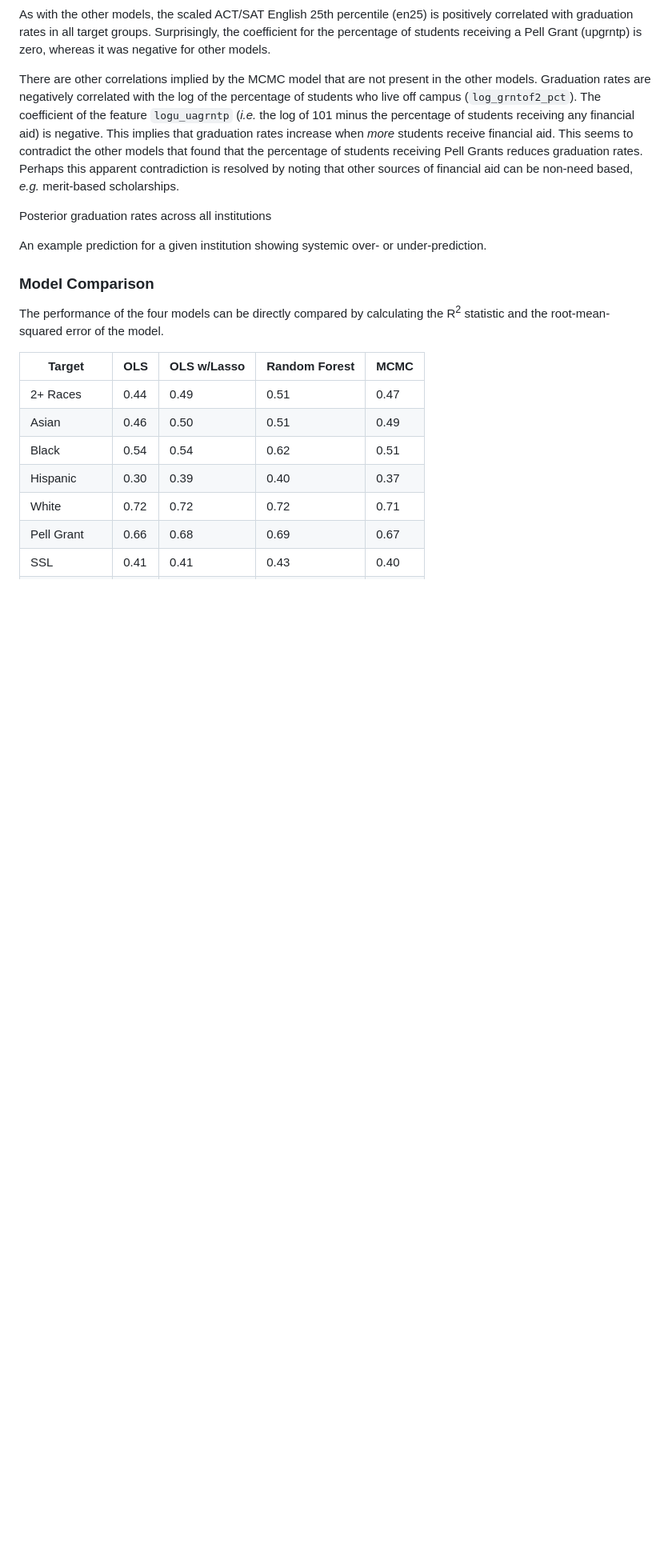
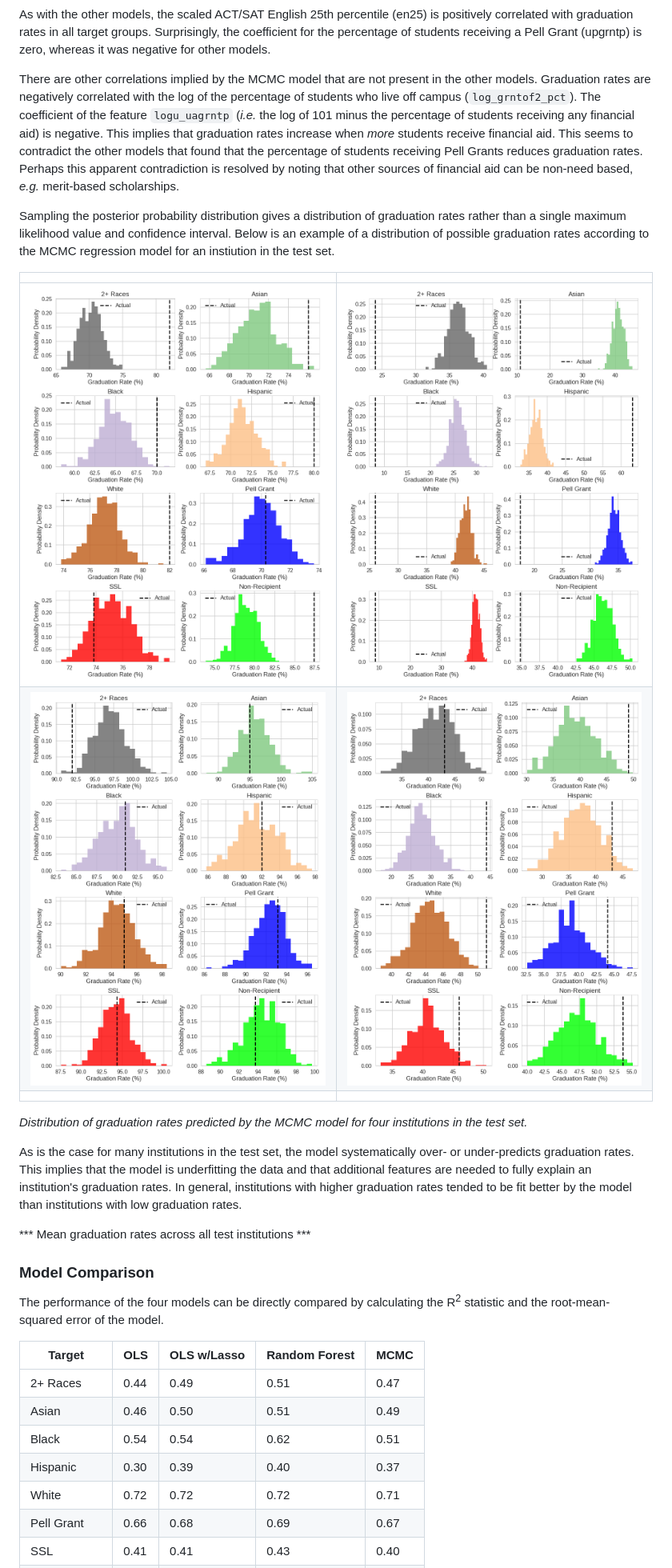
Before and after one commit to Fred-B-Berendse/grad-rate-predictions, a Markdown page: README.md, the part around the change. Shown: that part at 80% size. GitHub-like rendering; pictures changed too: img/mcmc-inst-gradrate-1.png (added), img/mcmc-inst-gradrate-2.png (added), img/mcmc-inst-gradrate-3.png (added); blank space fills up the shorter version.

Commit message:
added gradrate predictions for indiv institutions

```diff
--- a/README.md
+++ b/README.md
@@ -373,9 +373,18 @@ As with the other models, the scaled ACT/SAT English 25th percentile (en25) is p
 
 There are other correlations implied by the MCMC model that are not present in the other models. Graduation rates are negatively correlated with the log of the percentage of students who live off campus (`log_grntof2_pct`). The coefficient of the feature `logu_uagrntp` (*i.e.* the log of 101 minus the percentage of students receiving any financial aid) is negative. This implies that graduation rates increase when *more* students receive financial aid. This seems to contradict the other models that found that the percentage of students receiving Pell Grants reduces graduation rates. Perhaps this apparent contradiction is resolved by noting that other sources of financial aid can be non-need based, *e.g.* merit-based scholarships.
 
-Posterior graduation rates across all institutions
+Sampling the posterior probability distribution gives a distribution of graduation rates rather than a single maximum likelihood value and confidence interval. Below is an example of a distribution of possible graduation rates according to the MCMC regression model for an instiution in the test set.
 
-An example prediction for a given institution showing systemic over- or under-prediction.
+|  |  |
+|:-------------------------:|:-------------------------:|
+| ![img/mcmc-inst-gradrate-1.png](img/mcmc-inst-gradrate-1.png) |  ![img/mcmc-inst_gradrate-2.png](img/mcmc-inst-gradrate-2.png) |
+| ![img/mcmc-inst-gradrate-3.png](img/mcmc-inst-gradrate-3.png) |  ![img/mcmc-inst_gradrate-4.png](img/mcmc-inst-gradrate-4.png) |
+ |||
+*Distribution of graduation rates predicted by the MCMC model for four institutions in the test set.*
+
+As is the case for many institutions in the test set, the model systematically over- or under-predicts graduation rates. This implies that the model is underfitting the data and that additional features are needed to fully explain an institution's graduation rates. In general, institutions with higher graduation rates tended to be fit better by the model than institutions with low graduation rates.
+
+*** Mean graduation rates across all test institutions ***
 
 ### Model Comparison
 The performance of the four models can be directly compared by calculating the R<sup>2</sup> statistic and the root-mean-squared error of the model.
```
